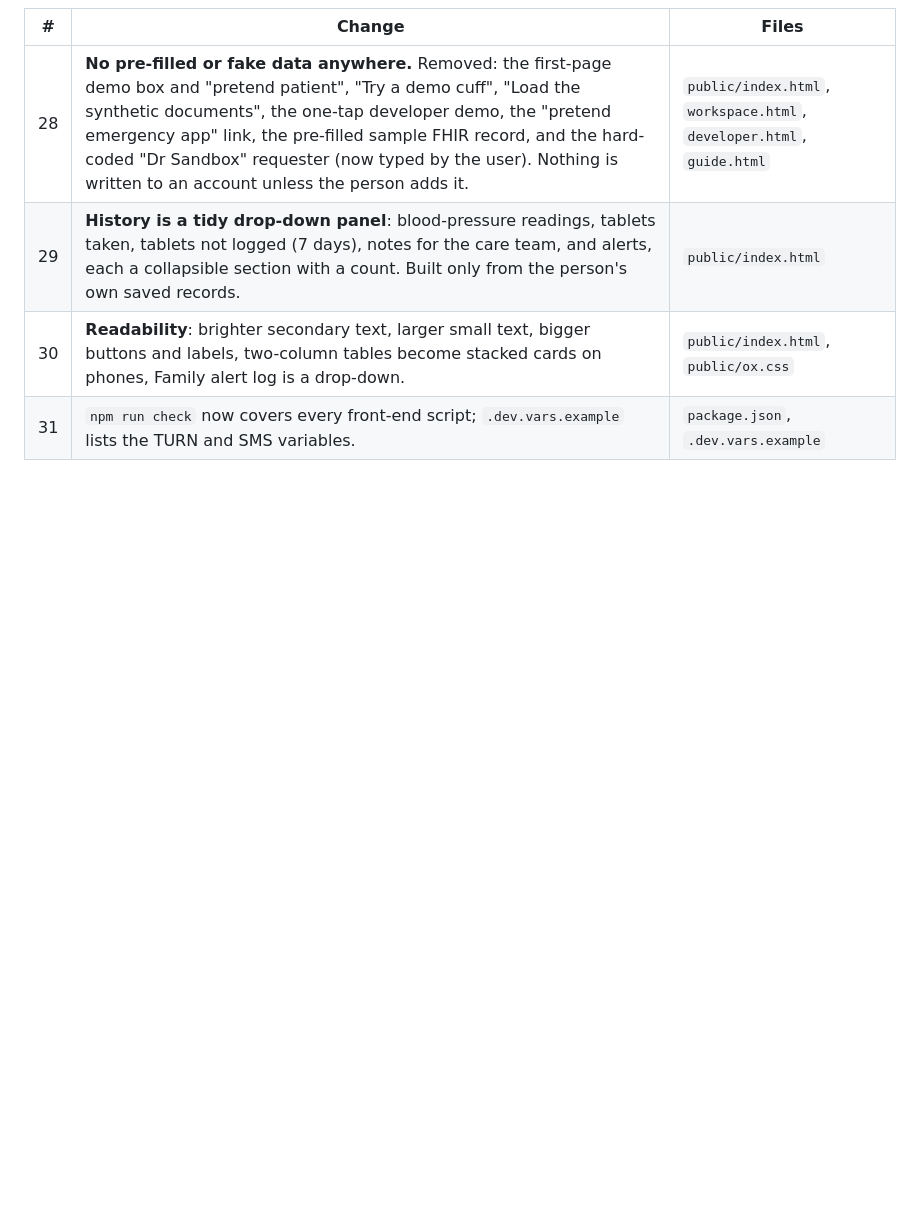
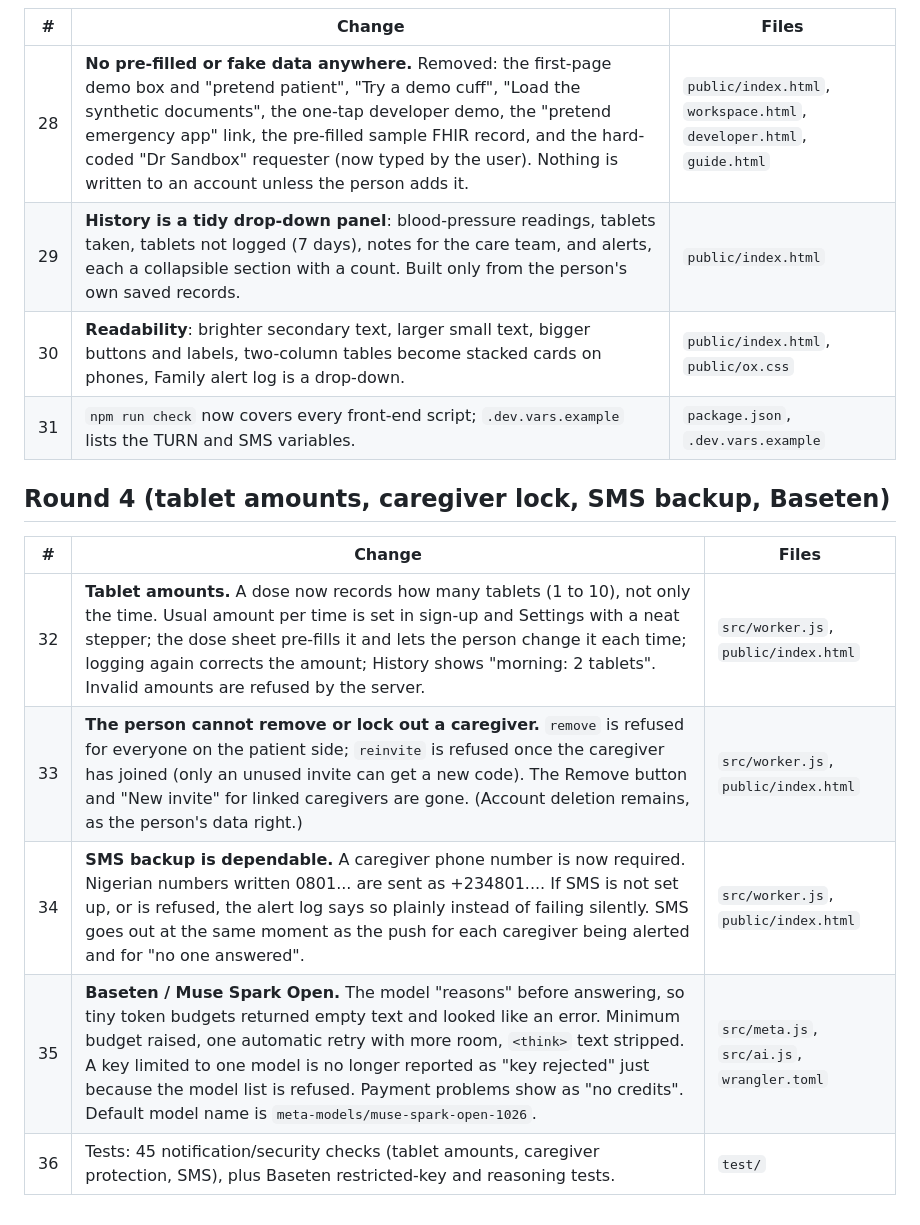
Before and after one commit to Orbit-X-Online/orbit-x, a Markdown page: CHANGELOG-FIXES.md, the part around the change. GitHub-like rendering; blank space fills up the shorter version.

```diff
--- a/CHANGELOG-FIXES.md
+++ b/CHANGELOG-FIXES.md
@@ -51,3 +51,12 @@ Not verifiable here: real phone calls, real SMS delivery, Bluetooth and radio ha
 | 29 | **History is a tidy drop-down panel**: blood-pressure readings, tablets taken, tablets not logged (7 days), notes for the care team, and alerts, each a collapsible section with a count. Built only from the person's own saved records. | `public/index.html` |
 | 30 | **Readability**: brighter secondary text, larger small text, bigger buttons and labels, two-column tables become stacked cards on phones, Family alert log is a drop-down. | `public/index.html`, `public/ox.css` |
 | 31 | `npm run check` now covers every front-end script; `.dev.vars.example` lists the TURN and SMS variables. | `package.json`, `.dev.vars.example` |
+
+## Round 4 (tablet amounts, caregiver lock, SMS backup, Baseten)
+| # | Change | Files |
+|---|---|---|
+| 32 | **Tablet amounts.** A dose now records how many tablets (1 to 10), not only the time. Usual amount per time is set in sign-up and Settings with a neat stepper; the dose sheet pre-fills it and lets the person change it each time; logging again corrects the amount; History shows "morning: 2 tablets". Invalid amounts are refused by the server. | `src/worker.js`, `public/index.html` |
+| 33 | **The person cannot remove or lock out a caregiver.** `remove` is refused for everyone on the patient side; `reinvite` is refused once the caregiver has joined (only an unused invite can get a new code). The Remove button and "New invite" for linked caregivers are gone. (Account deletion remains, as the person's data right.) | `src/worker.js`, `public/index.html` |
+| 34 | **SMS backup is dependable.** A caregiver phone number is now required. Nigerian numbers written 0801... are sent as +234801.... If SMS is not set up, or is refused, the alert log says so plainly instead of failing silently. SMS goes out at the same moment as the push for each caregiver being alerted and for "no one answered". | `src/worker.js`, `public/index.html` |
+| 35 | **Baseten / Muse Spark Open.** The model "reasons" before answering, so tiny token budgets returned empty text and looked like an error. Minimum budget raised, one automatic retry with more room, `<think>` text stripped. A key limited to one model is no longer reported as "key rejected" just because the model list is refused. Payment problems show as "no credits". Default model name is `meta-models/muse-spark-open-1026`. | `src/meta.js`, `src/ai.js`, `wrangler.toml` |
+| 36 | Tests: 45 notification/security checks (tablet amounts, caregiver protection, SMS), plus Baseten restricted-key and reasoning tests. | `test/` |
```
